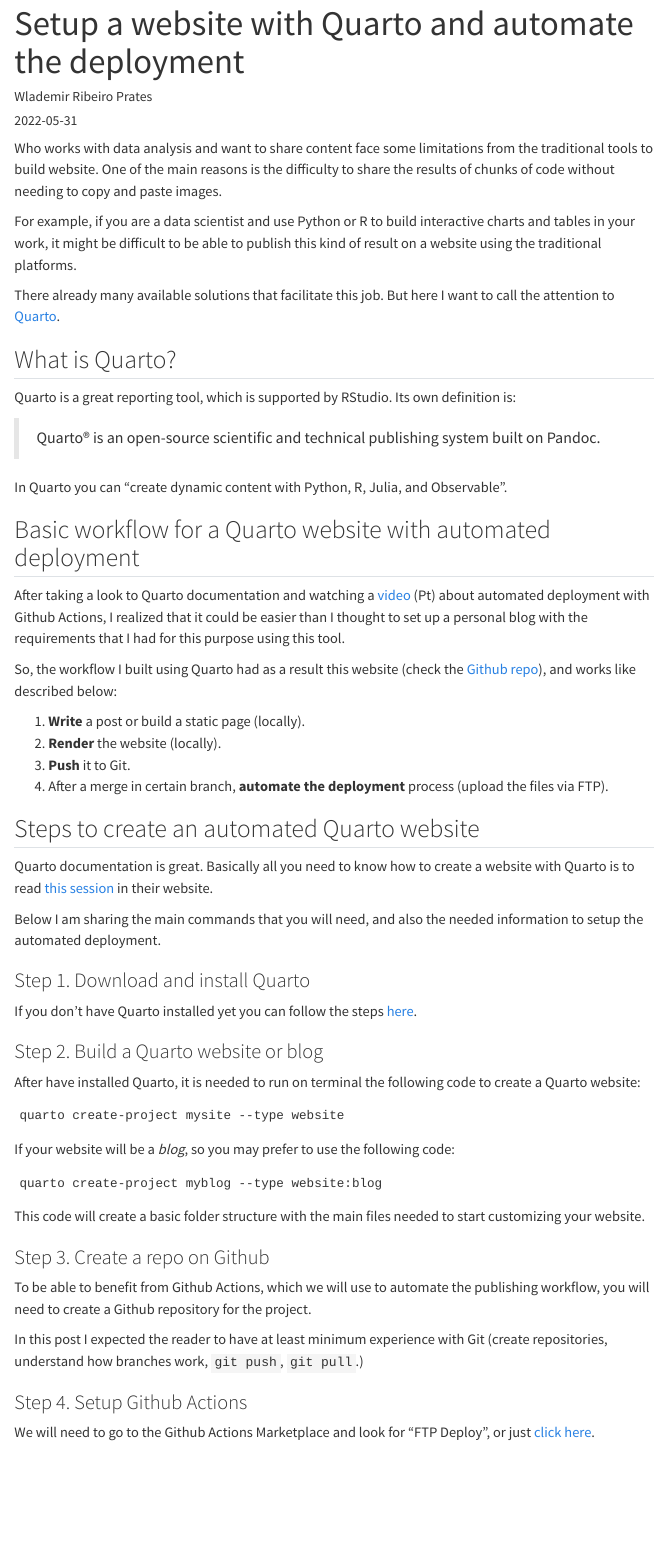
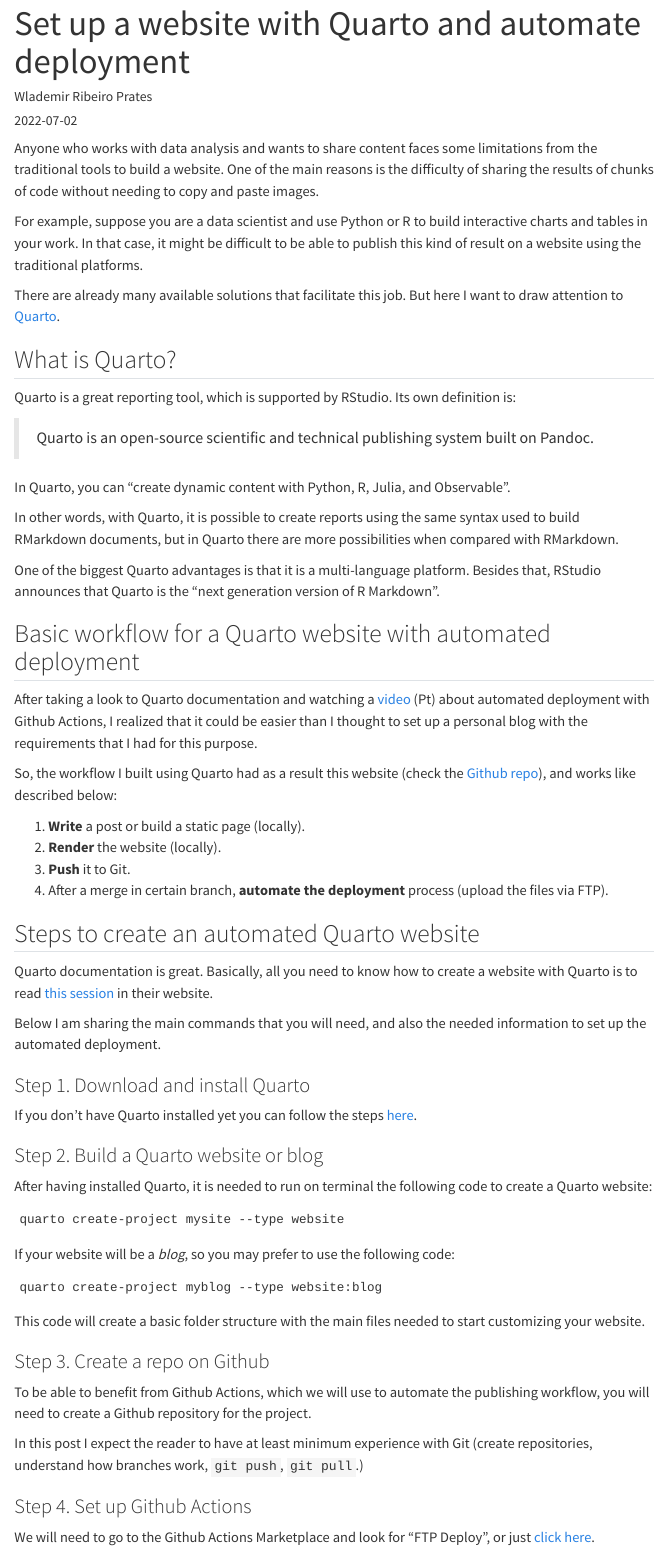
Before and after one commit to wrprates/wrprates.com, a Quarto document (posts/website-with-quarto-automated-deployment/index.qmd): the page in a window 1100 px wide, from its top. Rendered offline with R 4.5, knitr and Pandoc in place of Quarto, with nearby package versions; menus at the side of the page are left out.

Commit message:
fix: grammar corrections in Quarto post

````diff
--- a/posts/website-with-quarto-automated-deployment/index.qmd
+++ b/posts/website-with-quarto-automated-deployment/index.qmd
@@ -1,27 +1,31 @@
 ---
-title: "Setup a website with Quarto and automate the deployment"
+title: "Set up a website with Quarto and automate deployment"
 author: "Wlademir Ribeiro Prates"
-date: "2022-05-31"
-categories: [reporting]
+date: "2022-07-02"
+categories: [Reporting]
 ---
 
-Who works with data analysis and want to share content face some limitations from the traditional tools to build website. One of the main reasons is the difficulty to share the results of chunks of code without needing to copy and paste images.
+Anyone who works with data analysis and wants to share content faces some limitations from the traditional tools to build a website. One of the main reasons is the difficulty of sharing the results of chunks of code without needing to copy and paste images.
 
-For example, if you are a data scientist and use Python or R to build interactive charts and tables in your work, it might be difficult to be able to publish this kind of result on a website using the traditional platforms.
+For example, suppose you are a data scientist and use Python or R to build interactive charts and tables in your work. In that case, it might be difficult to be able to publish this kind of result on a website using the traditional platforms.
 
-There already many available solutions that facilitate this job. But here I want to call the attention to [Quarto](https://quarto.org/).
+There are already many available solutions that facilitate this job. But here I want to draw attention to [Quarto](https://quarto.org/).
 
 ## What is Quarto?
 
 Quarto is a great reporting tool, which is supported by RStudio. Its own definition is:
 
-> Quarto® is an open-source scientific and technical publishing system built on Pandoc.
+> Quarto is an open-source scientific and technical publishing system built on Pandoc.
 
-In Quarto you can "create dynamic content with Python, R, Julia, and Observable".
+In Quarto, you can "create dynamic content with Python, R, Julia, and Observable".
+
+In other words, with Quarto, it is possible to create reports using the same syntax used to build RMarkdown documents, but in Quarto there are more possibilities when compared with RMarkdown.
+
+One of the biggest Quarto advantages is that it is a multi-language platform. Besides that, RStudio announces that Quarto is the "next generation version of R Markdown".
 
 ## Basic workflow for a Quarto website with automated deployment
 
-After taking a look to Quarto documentation and watching a [video](https://www.youtube.com/watch?v=3cLbh-k2qKk) (Pt) about automated deployment with Github Actions, I realized that it could be easier than I thought to set up a personal blog with the requirements that I had for this purpose using this tool.
+After taking a look to Quarto documentation and watching a [video](https://www.youtube.com/watch?v=3cLbh-k2qKk) (Pt) about automated deployment with Github Actions, I realized that it could be easier than I thought to set up a personal blog with the requirements that I had for this purpose.
 
 So, the workflow I built using Quarto had as a result this website (check the [Github repo](https://github.com/wrprates/wrprates.com)), and works like described below:
 
@@ -32,9 +36,9 @@
 
 ## Steps to create an automated Quarto website
 
-Quarto documentation is great. Basically all you need to know how to create a website with Quarto is to read [this session](https://quarto.org/docs/websites/) in their website.
+Quarto documentation is great. Basically, all you need to know how to create a website with Quarto is to read [this session](https://quarto.org/docs/websites/) in their website.
 
-Below I am sharing the main commands that you will need, and also the needed information to setup the automated deployment.
+Below I am sharing the main commands that you will need, and also the needed information to set up the automated deployment.
 
 ### Step 1. Download and install Quarto
 
@@ -42,7 +46,7 @@
 
 ### Step 2. Build a Quarto website or blog
 
-After have installed Quarto, it is needed to run on terminal the following code to create a Quarto website:
+After having installed Quarto, it is needed to run on terminal the following code to create a Quarto website:
 
 ```
 quarto create-project mysite --type website
@@ -61,9 +65,9 @@
 To be able to benefit from Github Actions, which we will use to automate the publishing workflow, you will need
 to create a Github repository for the project.
 
-In this post I expected the reader to have at least minimum experience with Git (create repositories, understand how branches work, `git push`, `git pull`.)
+In this post I expect the reader to have at least minimum experience with Git (create repositories, understand how branches work, `git push`, `git pull`.)
 
-### Step 4. Setup Github Actions
+### Step 4. Set up Github Actions
 
 We will need to go to the Github Actions Marketplace and look for "FTP Deploy", or just [click here](https://github.com/marketplace/actions/ftp-deploy).
 
@@ -125,8 +129,6 @@
 
 I am using Hostgator to host the website. And my first impression is good. The website quickly updates after the merging.
 
-Did you like this post? Let your comments below and share your experience if you try to setup a website like I described here.
-
-<!-- Yesterday after my work I was doing an interesting thing (at least for me:sweat_smile:). Some years ago I had a blog (using wordpress), then for some reasons I decided to move the content of this blog to another website. But I was always with the idea of reactivating a personal blog (not using wordpress). Then, yesterday I created a repo from the Quarto (R package for publishing) website template and I setup the repo with GitHub actions, in a way that every time you push on main branch it will "deploy the website" (upload the files to the host via ftp). As I am not so used with Github actions, making it work was awesome! -->
+Did you like this post? Let your comments below and share your experience if you try to set up a website as I described here.
 
 {{< include disqus.html >}}
````
Also changed, not shown: .quarto/crossref/about.qmd/about.html.json, .quarto/crossref/index.qmd/index.html.json, posts/website-with-quarto-automated-deployment/index.qmd (10 more changed lines), 3 other files.
